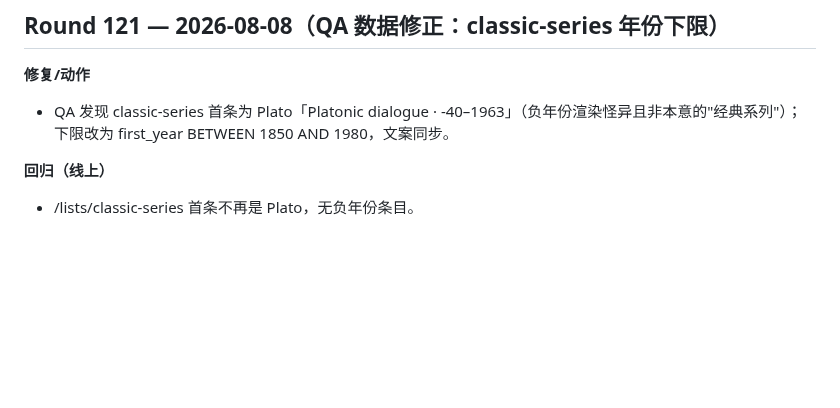
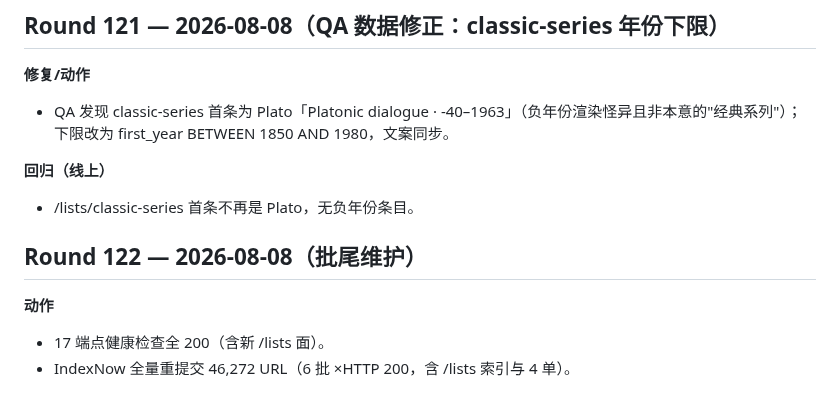
Before and after one commit to wookat/shelfmark, a Markdown page: docs/iteration-log.md, the part around the change. GitHub-like rendering; blank space fills up the shorter version.

Commit message:
R122: batch-tail health check + IndexNow resubmission log

```diff
--- a/docs/iteration-log.md
+++ b/docs/iteration-log.md
@@ -1423,3 +1423,9 @@ Each round: 5 drivers (QA testing / UX walkthrough / visual+a11y / competitor re
 
 **回归（线上）**
 - /lists/classic-series 首条不再是 Plato，无负年份条目。
+
+## Round 122 — 2026-08-08（批尾维护）
+
+**动作**
+- 17 端点健康检查全 200（含新 /lists 面）。
+- IndexNow 全量重提交 46,272 URL（6 批 ×HTTP 200，含 /lists 索引与 4 单）。
```
